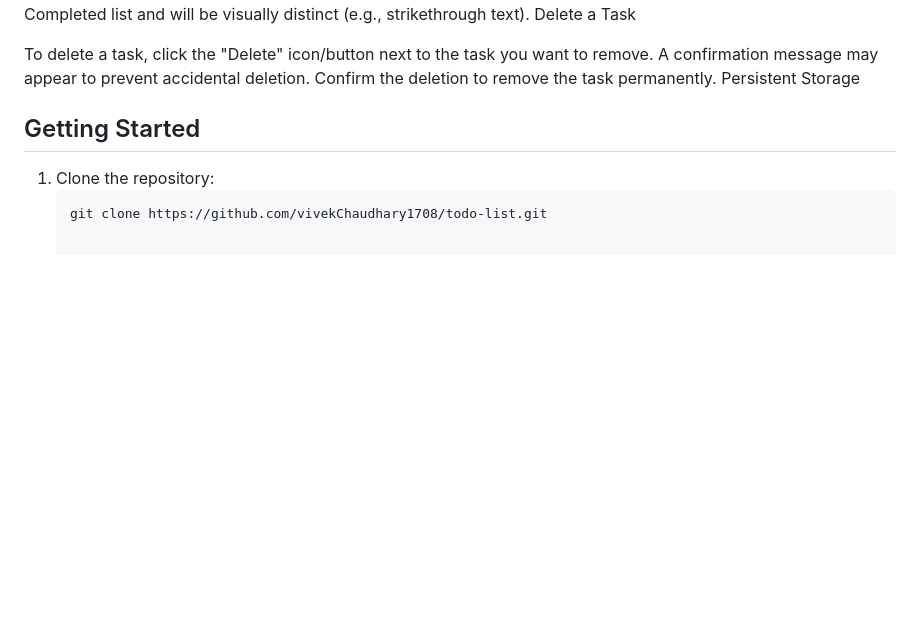
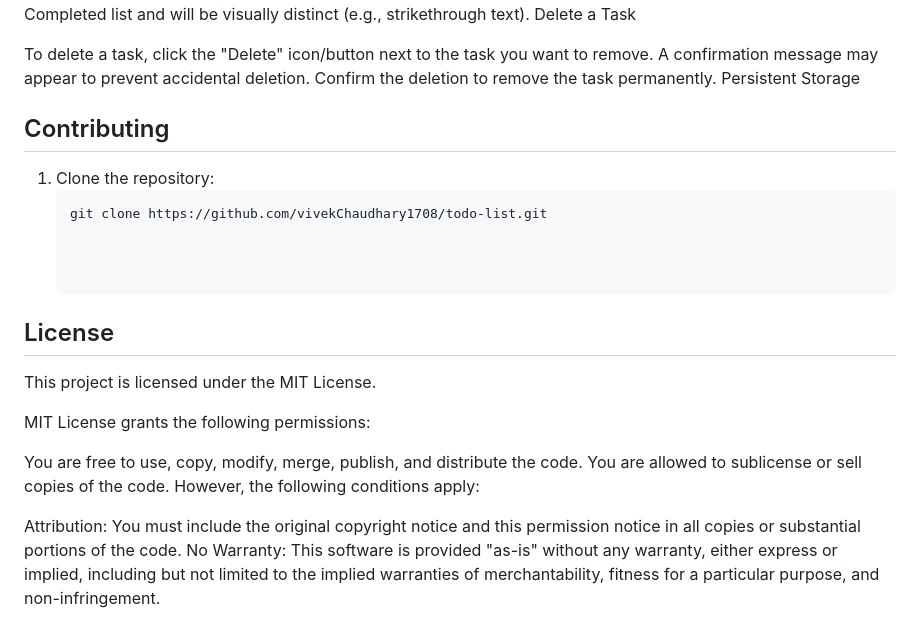
Before and after one commit to vivekChaudhary1708/TODO-LIST-APP, a Markdown page: README.md, the part around the change. GitHub-like rendering; blank space fills up the shorter version.

````diff
--- a/README.md
+++ b/README.md
@@ -86,8 +86,22 @@ Persistent Storage
 
 
 
-## Getting Started
+## Contributing
 
 1. Clone the repository:
    ```bash
    git clone https://github.com/vivekChaudhary1708/todo-list.git
+
+
+
+## License
+This project is licensed under the MIT License.
+
+MIT License grants the following permissions:
+
+You are free to use, copy, modify, merge, publish, and distribute the code.
+You are allowed to sublicense or sell copies of the code.
+However, the following conditions apply:
+
+Attribution: You must include the original copyright notice and this permission notice in all copies or substantial portions of the code.
+No Warranty: This software is provided "as-is" without any warranty, either express or implied, including but not limited to the implied warranties of merchantability, fitness for a particular purpose, and non-infringement.
````
